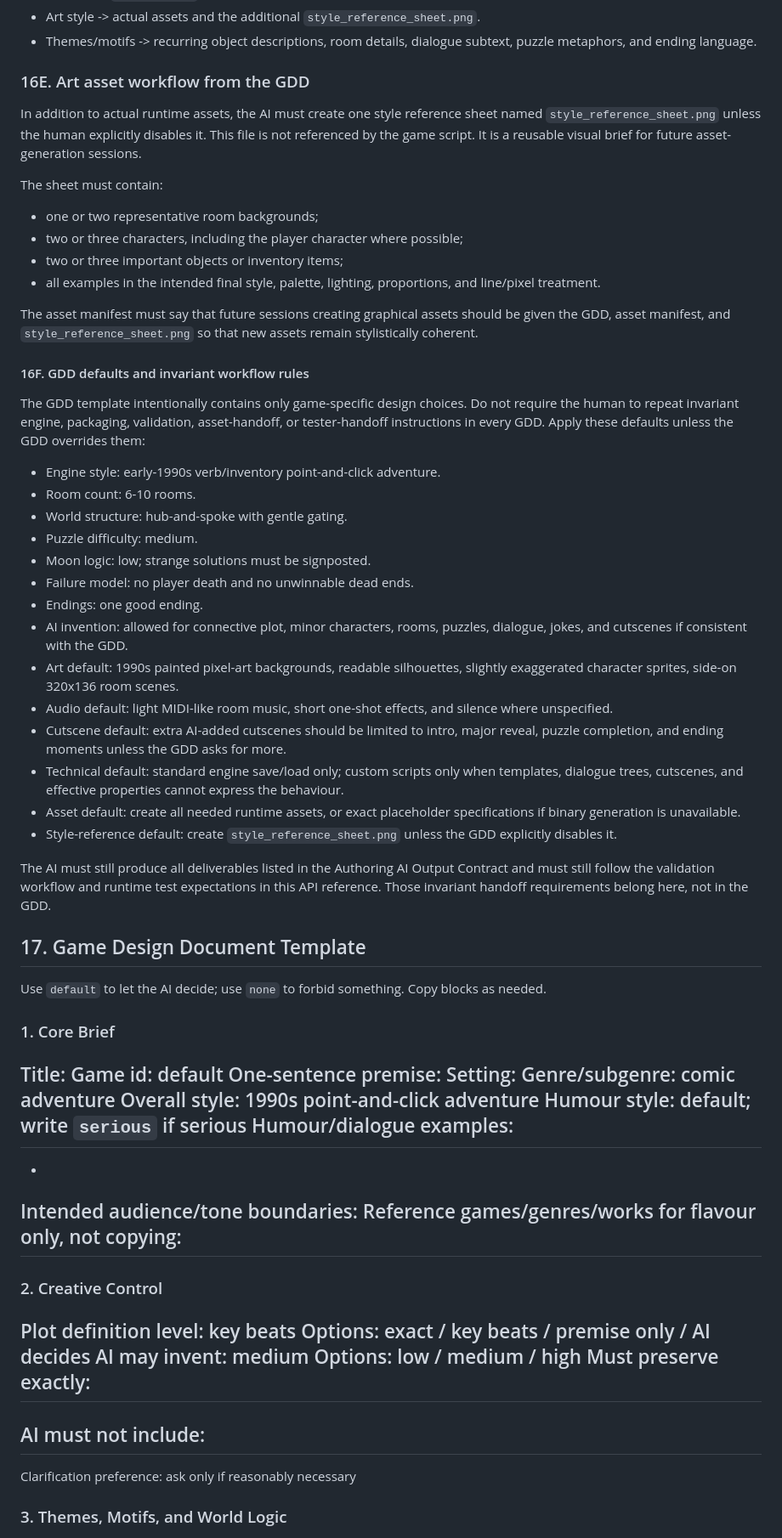
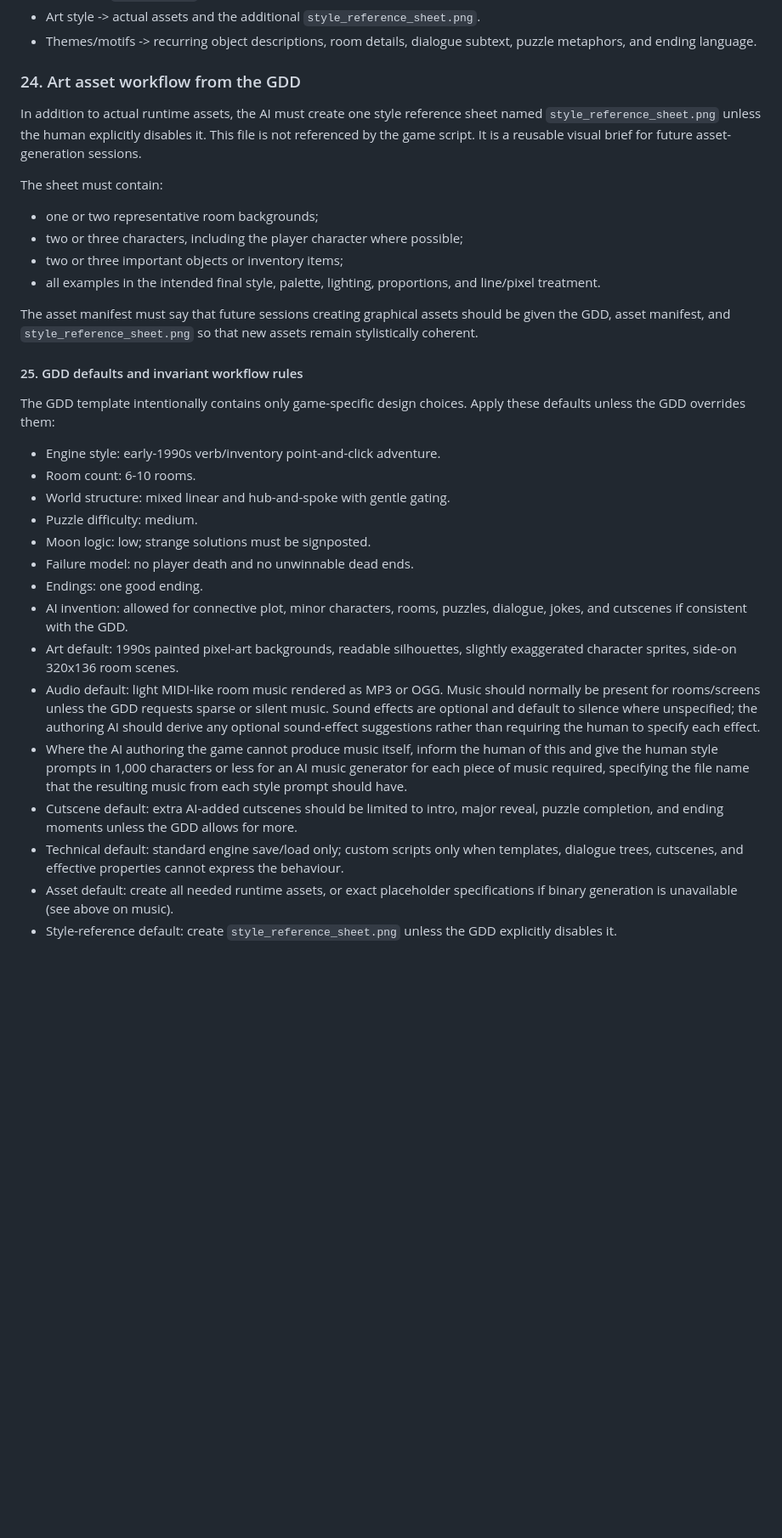
Before and after one commit to jamespetts/pointnclick, a Markdown page: API-ref.md, the part around one of its changes. Shown at 85% size. Drawn GitHub-style; blank space fills up the shorter version.

```diff
--- a/API-ref.md
+++ b/API-ref.md
@@ -1368,7 +1379,7 @@ For serious games, keep jokes sparse or absent and use atmosphere, mystery, musi
 - Art style -> actual assets and the additional `style_reference_sheet.png`.
 - Themes/motifs -> recurring object descriptions, room details, dialogue subtext, puzzle metaphors, and ending language.
 
-### 16E. Art asset workflow from the GDD
+### 24. Art asset workflow from the GDD
 
 In addition to actual runtime assets, the AI must create one style reference sheet named `style_reference_sheet.png` unless the human explicitly disables it. This file is not referenced by the game script. It is a reusable visual brief for future asset-generation sessions.
 
@@ -1380,58 +1391,22 @@ The sheet must contain:
 
 The asset manifest must say that future sessions creating graphical assets should be given the GDD, asset manifest, and `style_reference_sheet.png` so that new assets remain stylistically coherent.
 
-#### 16F. GDD defaults and invariant workflow rules
-
-The GDD template intentionally contains only game-specific design choices. Do not require the human to repeat invariant engine, packaging, validation, asset-handoff, or tester-handoff instructions in every GDD. Apply these defaults unless the GDD overrides them:
+#### 25. GDD defaults and invariant workflow rules
+
+The GDD template intentionally contains only game-specific design choices. Apply these defaults unless the GDD overrides them:
 - Engine style: early-1990s verb/inventory point-and-click adventure.
 - Room count: 6-10 rooms.
-- World structure: hub-and-spoke with gentle gating.
+- World structure: mixed linear and hub-and-spoke with gentle gating.
 - Puzzle difficulty: medium.
 - Moon logic: low; strange solutions must be signposted.
 - Failure model: no player death and no unwinnable dead ends.
 - Endings: one good ending.
 - AI invention: allowed for connective plot, minor characters, rooms, puzzles, dialogue, jokes, and cutscenes if consistent with the GDD.
 - Art default: 1990s painted pixel-art backgrounds, readable silhouettes, slightly exaggerated character sprites, side-on 320x136 room scenes.
-- Audio default: light MIDI-like room music, short one-shot effects, and silence where unspecified.
-- Cutscene default: extra AI-added cutscenes should be limited to intro, major reveal, puzzle completion, and ending moments unless the GDD asks for more.
+- Audio default: light MIDI-like room music rendered as MP3 or OGG. Music should normally be present for rooms/screens unless the GDD requests sparse or silent music. Sound effects are optional and default to silence where unspecified; the authoring AI should derive any optional sound-effect suggestions rather than requiring the human to specify each effect.
+- Where the AI authoring the game cannot produce music itself, inform the human of this and give the human style prompts in 1,000 characters or less for an AI music generator for each piece of music required, specifying the file name that the resulting music from each style prompt should have.
+- Cutscene default: extra AI-added cutscenes should be limited to intro, major reveal, puzzle completion, and ending moments unless the GDD allows for more.
 - Technical default: standard engine save/load only; custom scripts only when templates, dialogue trees, cutscenes, and effective properties cannot express the behaviour.
-- Asset default: create all needed runtime assets, or exact placeholder specifications if binary generation is unavailable.
+- Asset default: create all needed runtime assets, or exact placeholder specifications if binary generation is unavailable (see above on music).
 - Style-reference default: create `style_reference_sheet.png` unless the GDD explicitly disables it.
 
-The AI must still produce all deliverables listed in the Authoring AI Output Contract and must still follow the validation workflow and runtime test expectations in this API reference. Those invariant handoff requirements belong here, not in the GDD.
-
-## 17. Game Design Document Template
-
-
-Use `default` to let the AI decide; use `none` to forbid something. Copy blocks as needed.
-
-### 1. Core Brief
-
-Title:
-Game id: default
-One-sentence premise:
-Setting:
-Genre/subgenre: comic adventure
-Overall style: 1990s point-and-click adventure
-Humour style: default; write `serious` if serious
-Humour/dialogue examples:
--
--
-Intended audience/tone boundaries:
-Reference games/genres/works for flavour only, not copying:
--
-
-### 2. Creative Control
-
-Plot definition level: key beats
-Options: exact / key beats / premise only / AI decides
-AI may invent: medium
-Options: low / medium / high
-Must preserve exactly:
--
-AI must not include:
--
-Clarification preference: ask only if reasonably necessary
-
-### 3. Themes, Motifs, and World Logic
-
```
Also changed, not shown: other parts of API-ref.md (+38 -202 lines), GDD-template.md (+13 -2 lines).
